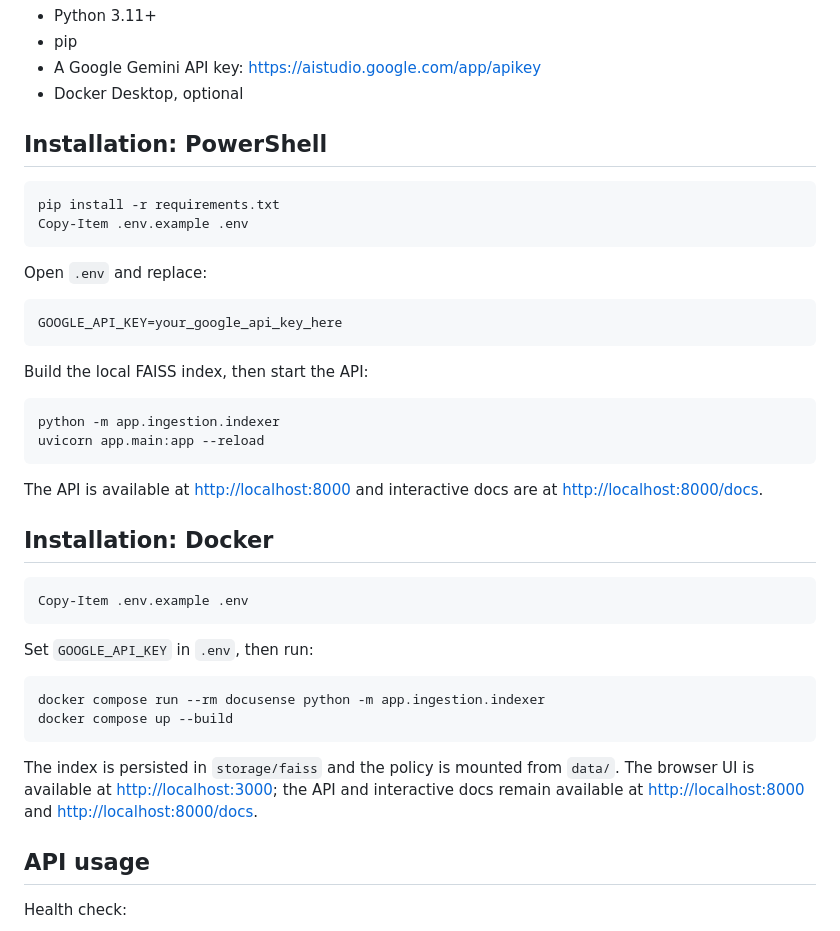
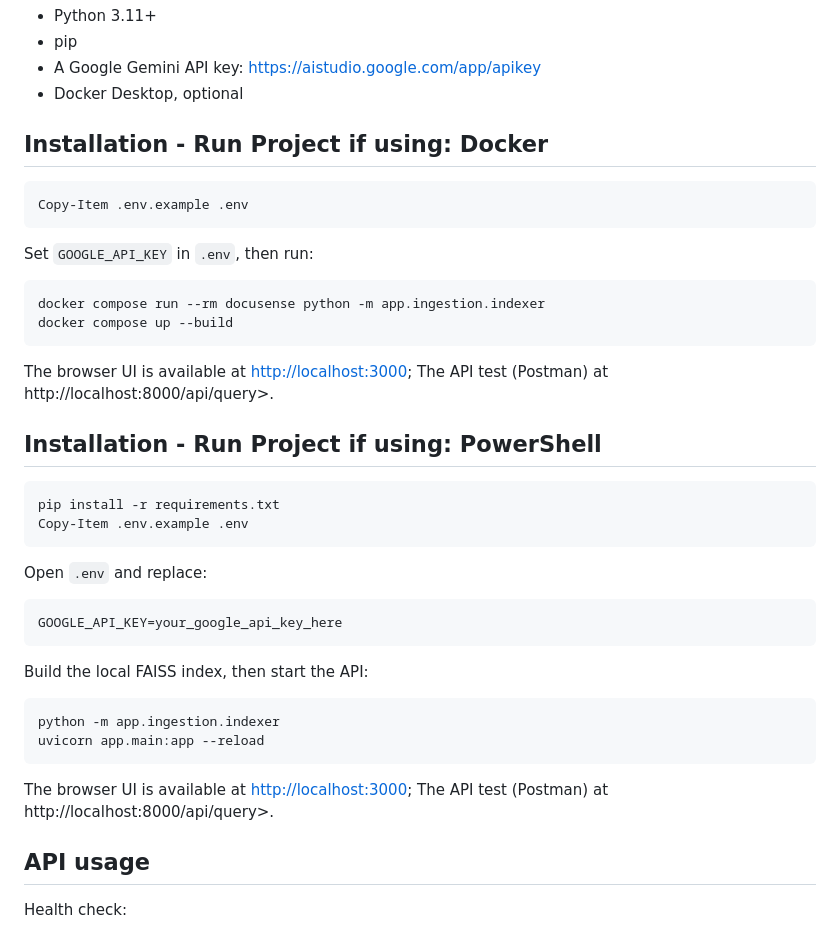
Before and after one commit to The-RushCoder/DocuSense-Lightweight-Grounded-RAG-Service, a Markdown page: README.md, the part around the change. Rendered like a GitHub page.

````diff
--- a/README.md
+++ b/README.md
@@ -122,7 +122,24 @@ f:\DocuSense\
 - A Google Gemini API key: <https://aistudio.google.com/app/apikey>
 - Docker Desktop, optional
 
-## Installation: PowerShell
+## Installation - Run Project if using: Docker
+
+```powershell
+Copy-Item .env.example .env
+```
+
+Set `GOOGLE_API_KEY` in `.env`, then run:
+
+```powershell
+docker compose run --rm docusense python -m app.ingestion.indexer
+docker compose up --build
+```
+
+The browser UI is available at <http://localhost:3000>;
+The API test (Postman) at http://localhost:8000/api/query>.
+
+
+## Installation - Run Project if using: PowerShell
 
 ```powershell
 pip install -r requirements.txt
@@ -142,26 +159,9 @@ python -m app.ingestion.indexer
 uvicorn app.main:app --reload
 ```
 
-The API is available at <http://localhost:8000> and interactive docs are at
-<http://localhost:8000/docs>.
+The browser UI is available at <http://localhost:3000>;
+The API test (Postman) at http://localhost:8000/api/query>.
 
-## Installation: Docker
-
-```powershell
-Copy-Item .env.example .env
-```
-
-Set `GOOGLE_API_KEY` in `.env`, then run:
-
-```powershell
-docker compose run --rm docusense python -m app.ingestion.indexer
-docker compose up --build
-```
-
-The index is persisted in `storage/faiss` and the policy is mounted from
-`data/`. The browser UI is available at <http://localhost:3000>; the API and
-interactive docs remain available at <http://localhost:8000> and
-<http://localhost:8000/docs>.
 
 ## API usage
 
````
